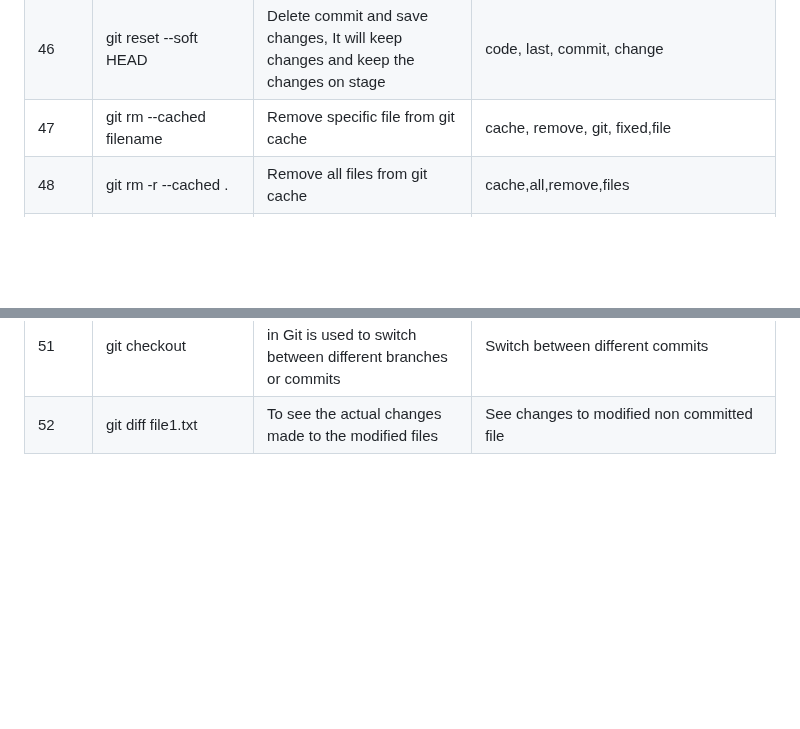
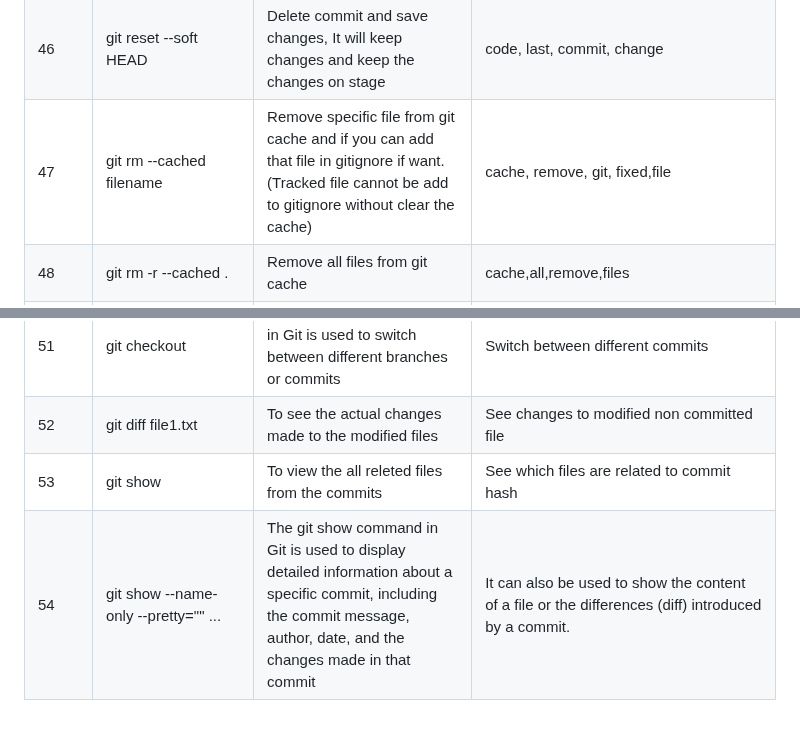
Before and after one commit to anisurrahmansagor/git-cheat-sheet, a Markdown page: README.md, 2 parts joined by grey strips. Drawn GitHub-style; blank space fills up the shorter version.

```diff
--- a/README.md
+++ b/README.md
@@ -244,7 +244,7 @@
             </tr><tr id="bottom" role="row" class="odd">
                 <td class="sorting_1">47</td>
                 <td>git rm --cached filename</td>
-                <td>Remove specific file from git cache</td>
+                <td>Remove specific file from git cache and if you can add that file in gitignore if want. (Tracked file cannot be add to gitignore without clear the cache)</td>
                 <td>cache, remove, git, fixed,file</td>
             </tr><tr role="row" class="even">
                 <td class="sorting_1">48</td>
@@ -275,5 +275,17 @@
                 <td>To see the actual changes made to the modified files</td>
                 <td>See changes to modified non committed file</td>
             </tr>
+            <tr role="row" class="even">
+                <td class="sorting_1">53</td>
+                <td>git show <commit-hash></td>
+                <td>To view the all releted files from the commits</td>
+                <td>See which files are related to commit hash</td>
+            </tr>
+            <tr role="row" class="even">
+                <td class="sorting_1">54</td>
+                <td>git show --name-only --pretty="" <commit-hash> <commit-hash> <commit-hash> ...</td>
+                <td>The git show command in Git is used to display detailed information about a specific commit, including the commit message, author, date, and the changes made in that commit</td>
+                <td>It can also be used to show the content of a file or the differences (diff) introduced by a commit.</td>
+            </tr>
         </tbody>
         </table>
```
